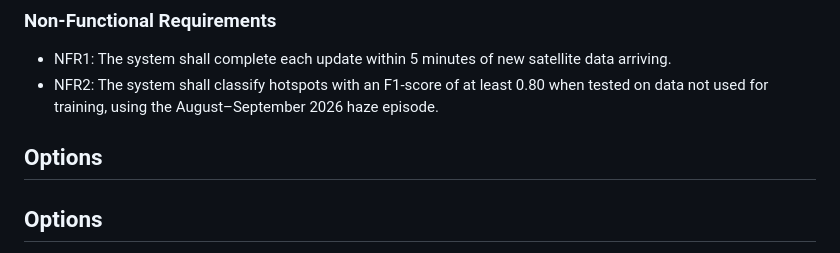
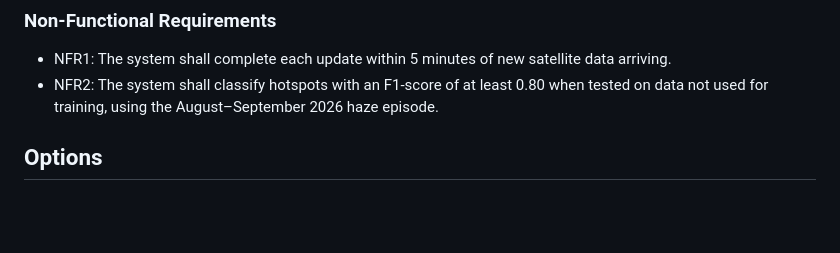
Before and after one commit to nurinirdnz/CSC640-week4-lab, a Markdown page: docs/tech-stack-evaluation.md, the part around the change. GitHub-like rendering; blank space fills up the shorter version.

Commit message:
Refactor options section in tech stack evaluation document
Removed redundant header for options section and preserved the content detailing different options for the tech stack evaluation.

```diff
--- a/docs/tech-stack-evaluation.md
+++ b/docs/tech-stack-evaluation.md
@@ -18,8 +18,6 @@ AI-Based Real-Time Classification and Prioritisation of Fire Hotspots for Transb
 
 - NFR1: The system shall complete each update within 5 minutes of new satellite data arriving.
 - NFR2: The system shall classify hotspots with an F1-score of at least 0.80 when tested on data not used for training, using the August–September 2026 haze episode.
-
-## Options
 
 ## Options
 
```
